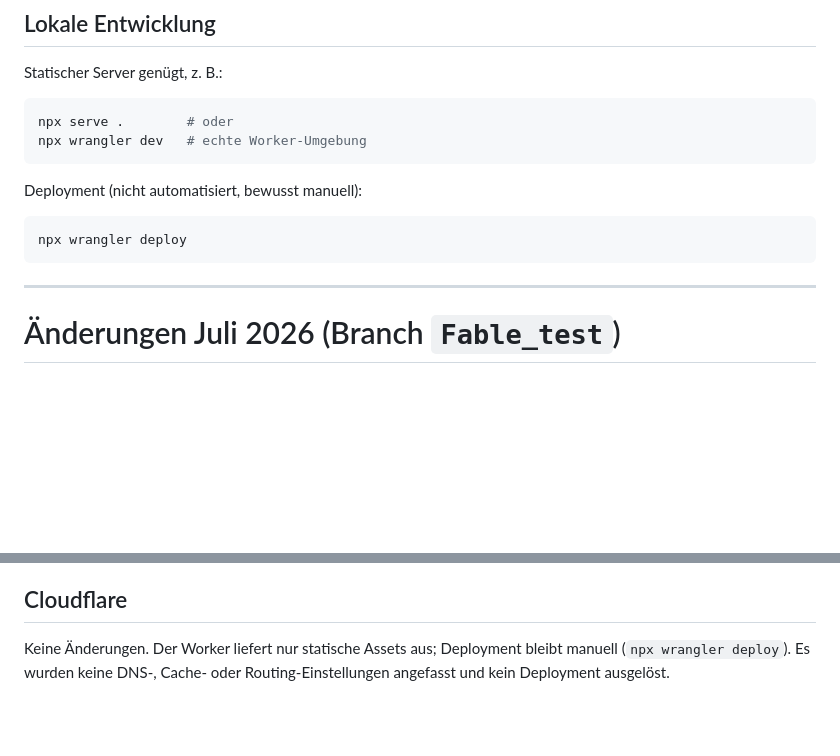
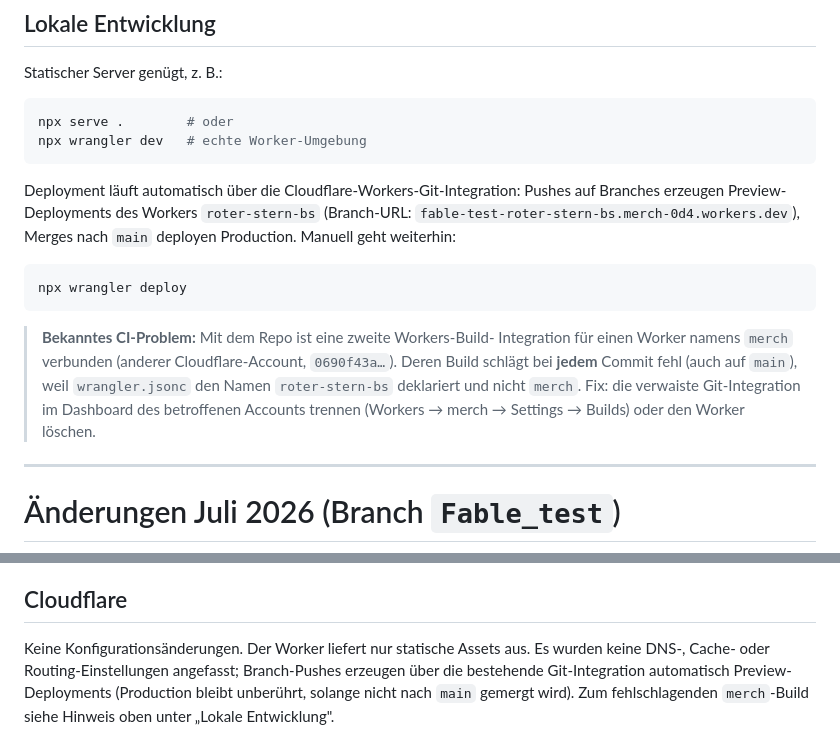
Before and after one commit to RoterSternBS/Merch, a Markdown page: README.md, 2 parts joined by grey strips. Drawn GitHub-style; blank space fills up the shorter version.

````diff
--- a/README.md
+++ b/README.md
@@ -38,11 +38,22 @@ npx serve .        # oder
 npx wrangler dev   # echte Worker-Umgebung
 ```
 
-Deployment (nicht automatisiert, bewusst manuell):
+Deployment läuft automatisch über die Cloudflare-Workers-Git-Integration:
+Pushes auf Branches erzeugen Preview-Deployments des Workers
+`roter-stern-bs` (Branch-URL: `fable-test-roter-stern-bs.merch-0d4.workers.dev`),
+Merges nach `main` deployen Production. Manuell geht weiterhin:
 
 ```bash
 npx wrangler deploy
 ```
+
+> **Bekanntes CI-Problem:** Mit dem Repo ist eine zweite Workers-Build-
+> Integration für einen Worker namens `merch` verbunden (anderer
+> Cloudflare-Account, `0690f43a…`). Deren Build schlägt bei **jedem**
+> Commit fehl (auch auf `main`), weil `wrangler.jsonc` den Namen
+> `roter-stern-bs` deklariert und nicht `merch`. Fix: die verwaiste
+> Git-Integration im Dashboard des betroffenen Accounts trennen
+> (Workers → merch → Settings → Builds) oder den Worker löschen.
 
 ---
 
@@ -121,6 +132,9 @@ Ersetzung der zuvor hartcodierten Amber-/Teal-Werte in den CSS-Dateien:
 
 ## Cloudflare
 
-Keine Änderungen. Der Worker liefert nur statische Assets aus; Deployment
-bleibt manuell (`npx wrangler deploy`). Es wurden keine DNS-, Cache- oder
-Routing-Einstellungen angefasst und kein Deployment ausgelöst.
+Keine Konfigurationsänderungen. Der Worker liefert nur statische Assets
+aus. Es wurden keine DNS-, Cache- oder Routing-Einstellungen angefasst;
+Branch-Pushes erzeugen über die bestehende Git-Integration automatisch
+Preview-Deployments (Production bleibt unberührt, solange nicht nach
+`main` gemergt wird). Zum fehlschlagenden `merch`-Build siehe Hinweis
+oben unter „Lokale Entwicklung".
````
